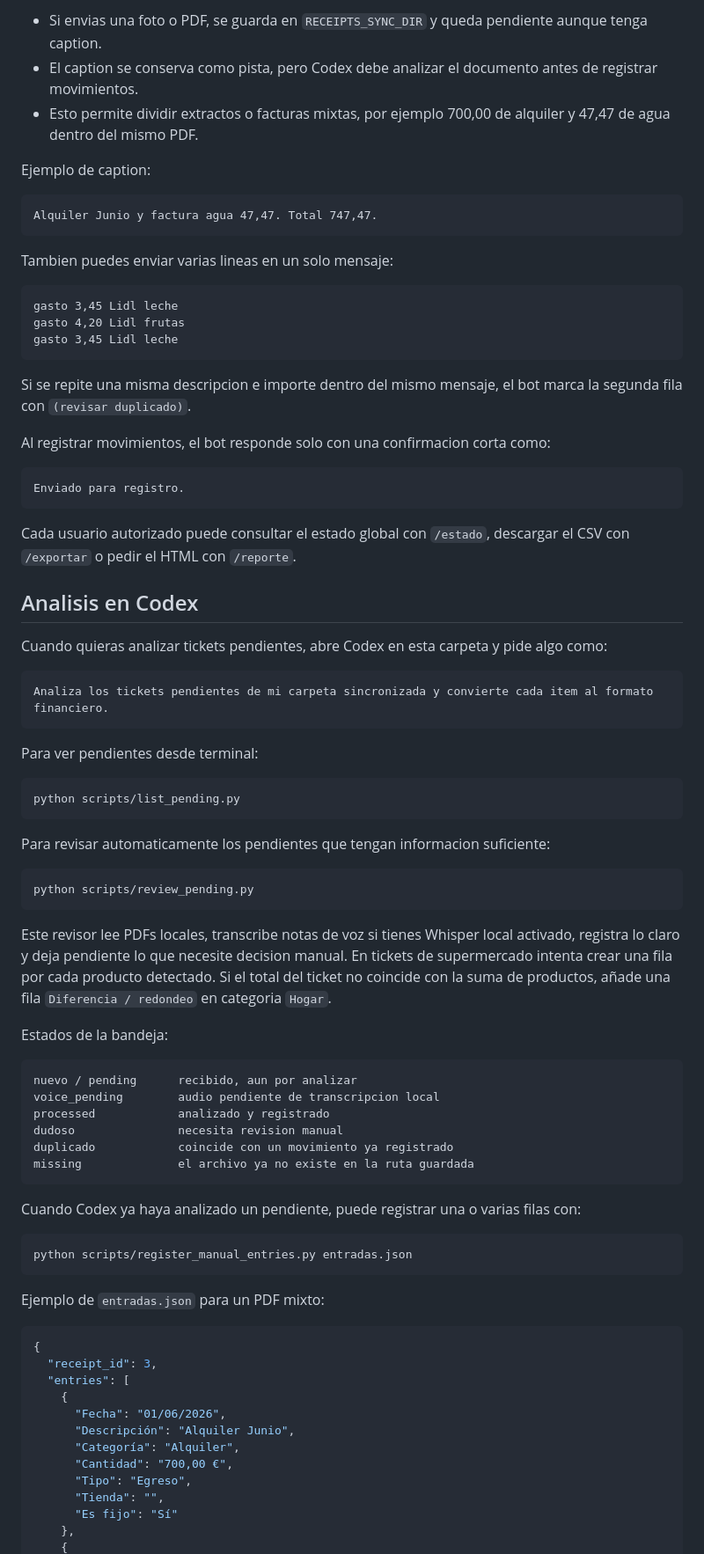
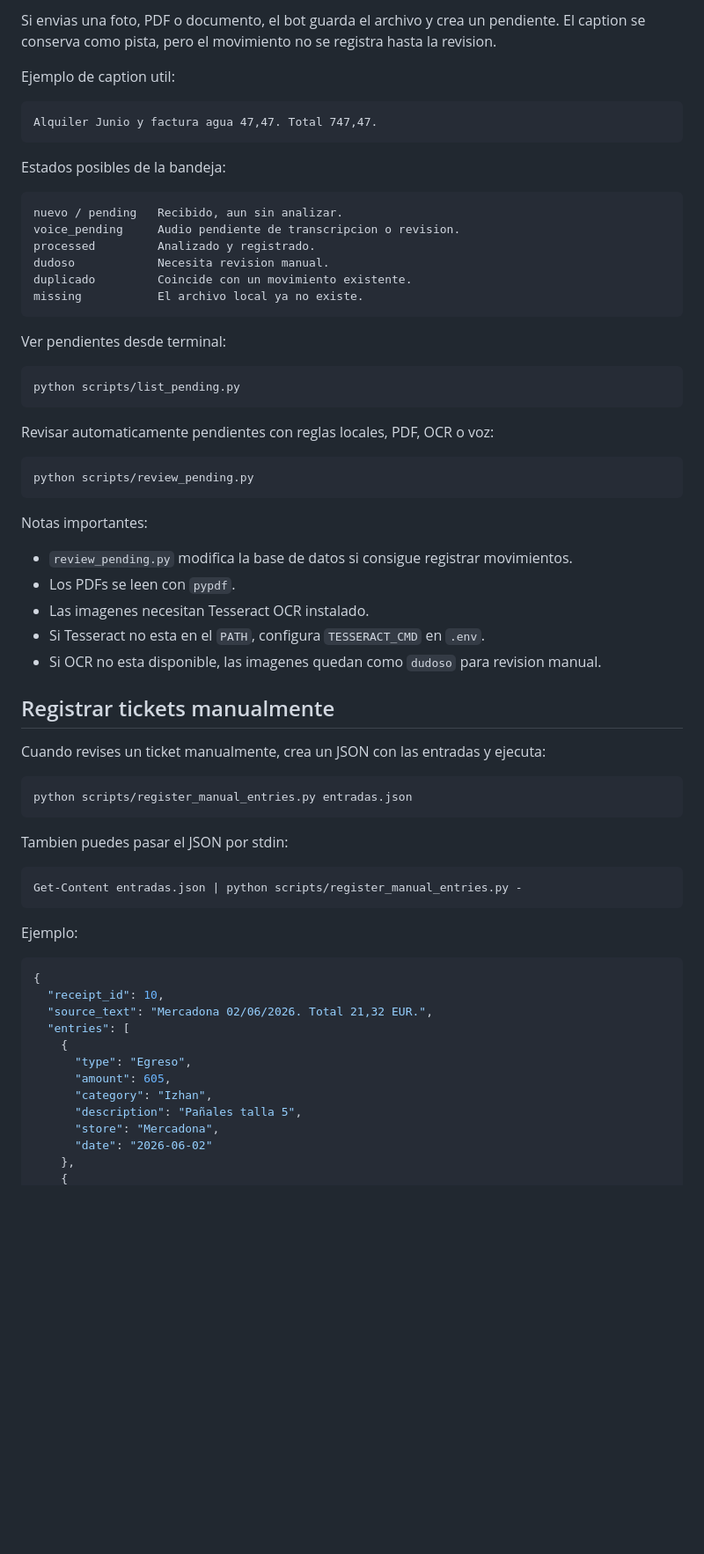
Before and after one commit to kaiariel/finanzas-bot, a Markdown page: README.md, the part around one of its changes. Shown at 88% size. GitHub-like rendering; blank space fills up the shorter version.

Commit message:
Update readme documnetation

````diff
--- a/README.md
+++ b/README.md
@@ -153,85 +178,71 @@ Tickets:
 
-- Si envias una foto o PDF, se guarda en `RECEIPTS_SYNC_DIR` y queda pendiente aunque tenga caption.
-- El caption se conserva como pista, pero Codex debe analizar el documento antes de registrar movimientos.
-- Esto permite dividir extractos o facturas mixtas, por ejemplo 700,00 de alquiler y 47,47 de agua dentro del mismo PDF.
+Si envias una foto, PDF o documento, el bot guarda el archivo y crea un pendiente.
+El caption se conserva como pista, pero el movimiento no se registra hasta la revision.
 
-Ejemplo de caption:
+Ejemplo de caption util:
 
 ```text
 Alquiler Junio y factura agua 47,47. Total 747,47.
 ```
 
-Tambien puedes enviar varias lineas en un solo mensaje:
+Estados posibles de la bandeja:
 
 ```text
-gasto 3,45 Lidl leche
-gasto 4,20 Lidl frutas
-gasto 3,45 Lidl leche
+nuevo / pending   Recibido, aun sin analizar.
+voice_pending     Audio pendiente de transcripcion o revision.
+processed         Analizado y registrado.
+dudoso            Necesita revision manual.
+duplicado         Coincide con un movimiento existente.
+missing           El archivo local ya no existe.
 ```
 
-Si se repite una misma descripcion e importe dentro del mismo mensaje, el bot marca la segunda fila con `(revisar duplicado)`.
-
-Al registrar movimientos, el bot responde solo con una confirmacion corta como:
-
-```text
-Enviado para registro.
-```
-
-Cada usuario autorizado puede consultar el estado global con `/estado`, descargar el CSV con `/exportar` o pedir el HTML con `/reporte`.
-
-## Analisis en Codex
-
-Cuando quieras analizar tickets pendientes, abre Codex en esta carpeta y pide algo como:
-
-```text
-Analiza los tickets pendientes de mi carpeta sincronizada y convierte cada item al formato financiero.
-```
-
-Para ver pendientes desde terminal:
+Ver pendientes desde terminal:
 
 ```powershell
 python scripts/list_pending.py
 ```
 
-Para revisar automaticamente los pendientes que tengan informacion suficiente:
+Revisar automaticamente pendientes con reglas locales, PDF, OCR o voz:
 
 ```powershell
 python scripts/review_pending.py
 ```
 
-Este revisor lee PDFs locales, transcribe notas de voz si tienes Whisper local activado, registra lo claro y deja pendiente lo que necesite decision manual.
-En tickets de supermercado intenta crear una fila por cada producto detectado. Si el total del ticket no coincide con la suma de productos, añade una fila `Diferencia / redondeo` en categoria `Hogar`.
+Notas importantes:
 
-Estados de la bandeja:
+- `review_pending.py` modifica la base de datos si consigue registrar movimientos.
+- Los PDFs se leen con `pypdf`.
+- Las imagenes necesitan Tesseract OCR instalado.
+- Si Tesseract no esta en el `PATH`, configura `TESSERACT_CMD` en `.env`.
+- Si OCR no esta disponible, las imagenes quedan como `dudoso` para revision manual.
 
-```text
-nuevo / pending      recibido, aun por analizar
-voice_pending        audio pendiente de transcripcion local
-processed            analizado y registrado
-dudoso               necesita revision manual
-duplicado            coincide con un movimiento ya registrado
-missing              el archivo ya no existe en la ruta guardada
-```
+## Registrar tickets manualmente
 
-Cuando Codex ya haya analizado un pendiente, puede registrar una o varias filas con:
+Cuando revises un ticket manualmente, crea un JSON con las entradas y ejecuta:
 
 ```powershell
 python scripts/register_manual_entries.py entradas.json
 ```
 
-Ejemplo de `entradas.json` para un PDF mixto:
+Tambien puedes pasar el JSON por stdin:
+
+```powershell
+Get-Content entradas.json | python scripts/register_manual_entries.py -
+```
+
+Ejemplo:
 
 ```json
 {
-  "receipt_id": 3,
+  "receipt_id": 10,
+  "source_text": "Mercadona 02/06/2026. Total 21,32 EUR.",
   "entries": [
     {
-      "Fecha": "01/06/2026",
-      "Descripción": "Alquiler Junio",
-      "Categoría": "Alquiler",
-      "Cantidad": "700,00 €",
-      "Tipo": "Egreso",
-      "Tienda": "",
-      "Es fijo": "Sí"
+      "type": "Egreso",
+      "amount": 605,
+      "category": "Izhan",
+      "description": "Pañales talla 5",
+      "store": "Mercadona",
+      "date": "2026-06-02"
     },
     {
````
Also changed, not shown: other parts of README.md (+364 -125 lines).
